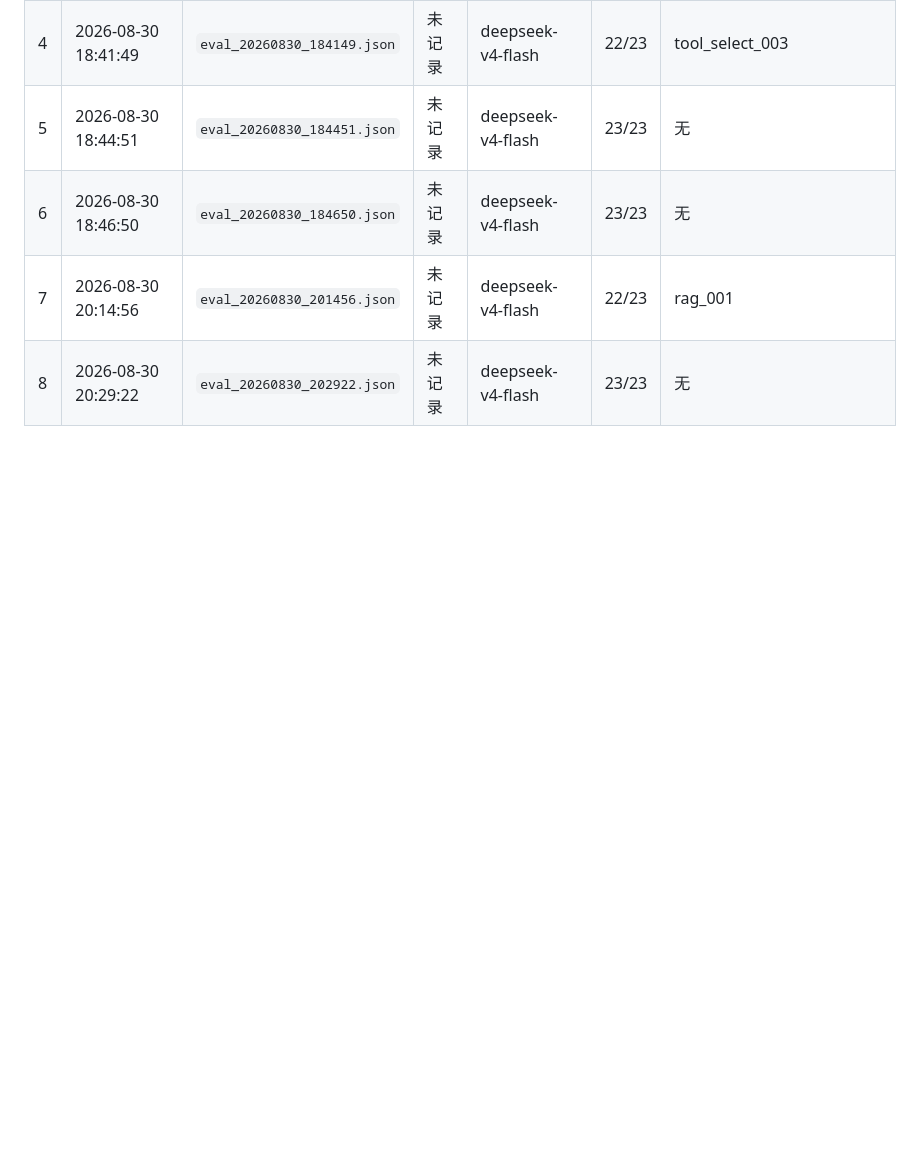
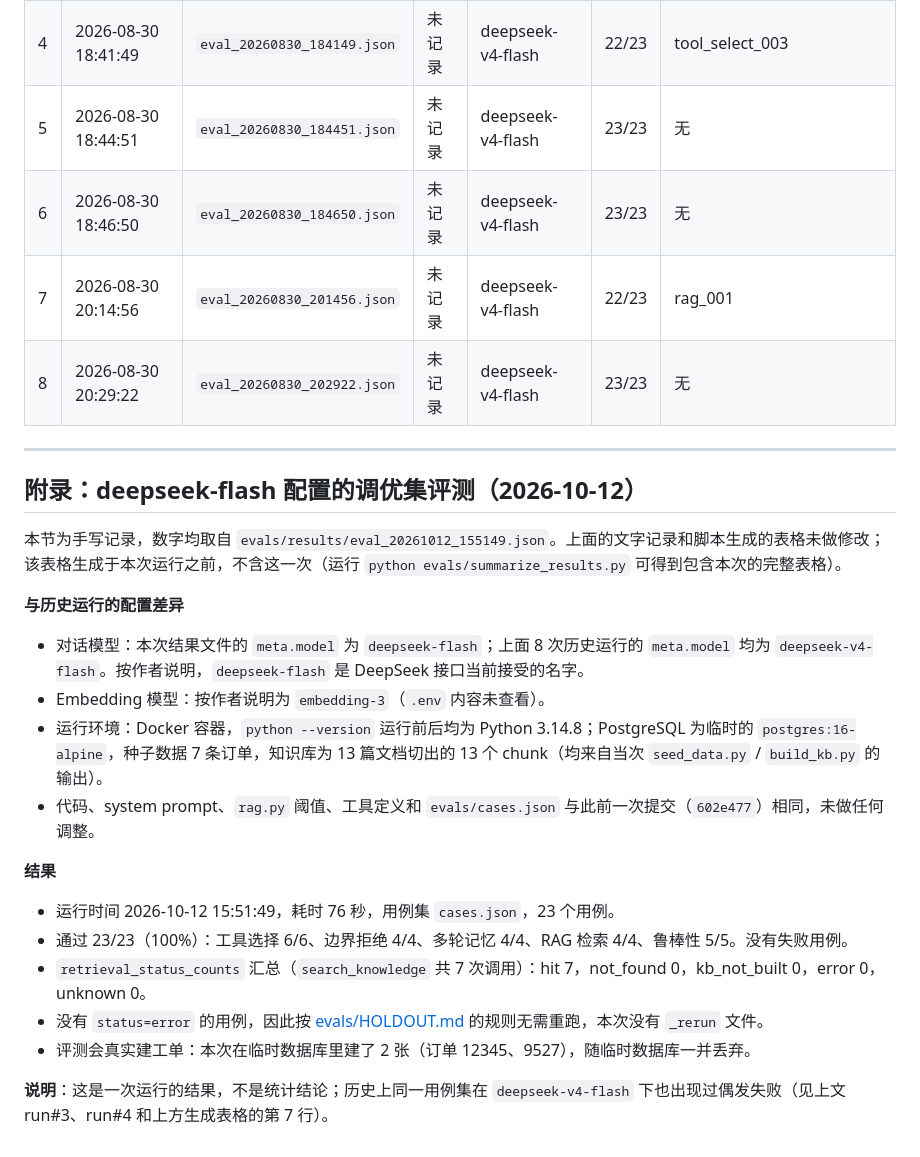
Before and after one commit to y20061018y-collab/langgraph-customer-service-agent, a Markdown page: docs/tuning-log.md, the part around the change. Rendered like a GitHub page; blank space fills up the shorter version.

```diff
--- a/docs/tuning-log.md
+++ b/docs/tuning-log.md
@@ -548,3 +548,27 @@ prompt 之后工具选择有没有退化"这类问题——这正是 V7 要解
 | 6 | 2026-08-30 18:46:50 | `eval_20260830_184650.json` | 未记录 | deepseek-v4-flash | 23/23 | 无 |
 | 7 | 2026-08-30 20:14:56 | `eval_20260830_201456.json` | 未记录 | deepseek-v4-flash | 22/23 | rag_001 |
 | 8 | 2026-08-30 20:29:22 | `eval_20260830_202922.json` | 未记录 | deepseek-v4-flash | 23/23 | 无 |
+
+
+---
+
+## 附录：deepseek-flash 配置的调优集评测（2026-10-12）
+
+本节为手写记录，数字均取自 `evals/results/eval_20261012_155149.json`。上面的文字记录和脚本生成的表格未做修改；该表格生成于本次运行之前，不含这一次（运行 `python evals/summarize_results.py` 可得到包含本次的完整表格）。
+
+**与历史运行的配置差异**
+
+- 对话模型：本次结果文件的 `meta.model` 为 `deepseek-flash`；上面 8 次历史运行的 `meta.model` 均为 `deepseek-v4-flash`。按作者说明，`deepseek-flash` 是 DeepSeek 接口当前接受的名字。
+- Embedding 模型：按作者说明为 `embedding-3`（`.env` 内容未查看）。
+- 运行环境：Docker 容器，`python --version` 运行前后均为 Python 3.14.8；PostgreSQL 为临时的 `postgres:16-alpine`，种子数据 7 条订单，知识库为 13 篇文档切出的 13 个 chunk（均来自当次 `seed_data.py` / `build_kb.py` 的输出）。
+- 代码、system prompt、`rag.py` 阈值、工具定义和 `evals/cases.json` 与此前一次提交（`602e477`）相同，未做任何调整。
+
+**结果**
+
+- 运行时间 2026-10-12 15:51:49，耗时 76 秒，用例集 `cases.json`，23 个用例。
+- 通过 23/23（100%）：工具选择 6/6、边界拒绝 4/4、多轮记忆 4/4、RAG 检索 4/4、鲁棒性 5/5。没有失败用例。
+- `retrieval_status_counts` 汇总（`search_knowledge` 共 7 次调用）：hit 7，not_found 0，kb_not_built 0，error 0，unknown 0。
+- 没有 `status=error` 的用例，因此按 [evals/HOLDOUT.md](../evals/HOLDOUT.md) 的规则无需重跑，本次没有 `_rerun` 文件。
+- 评测会真实建工单：本次在临时数据库里建了 2 张（订单 12345、9527），随临时数据库一并丢弃。
+
+**说明**：这是一次运行的结果，不是统计结论；历史上同一用例集在 `deepseek-v4-flash` 下也出现过偶发失败（见上文 run#3、run#4 和上方生成表格的第 7 行）。
```
Also changed, not shown: README.md (+2 -0 lines).
